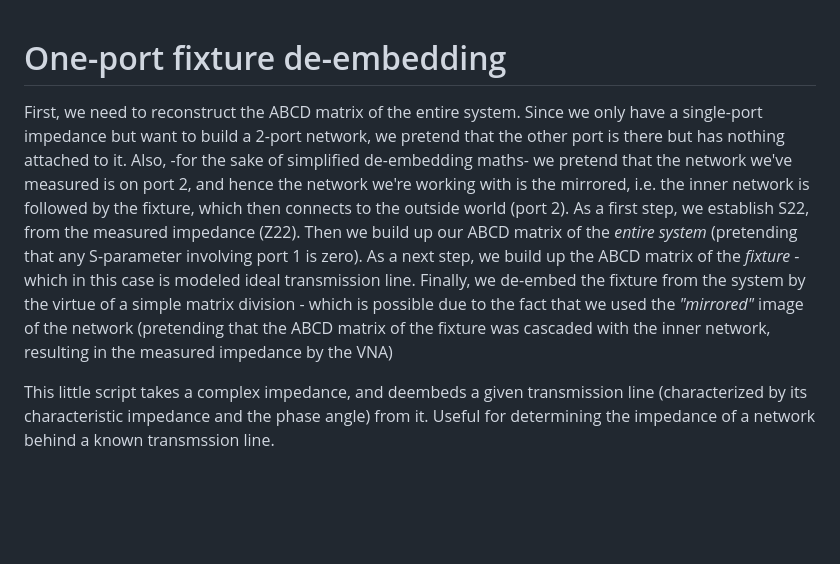
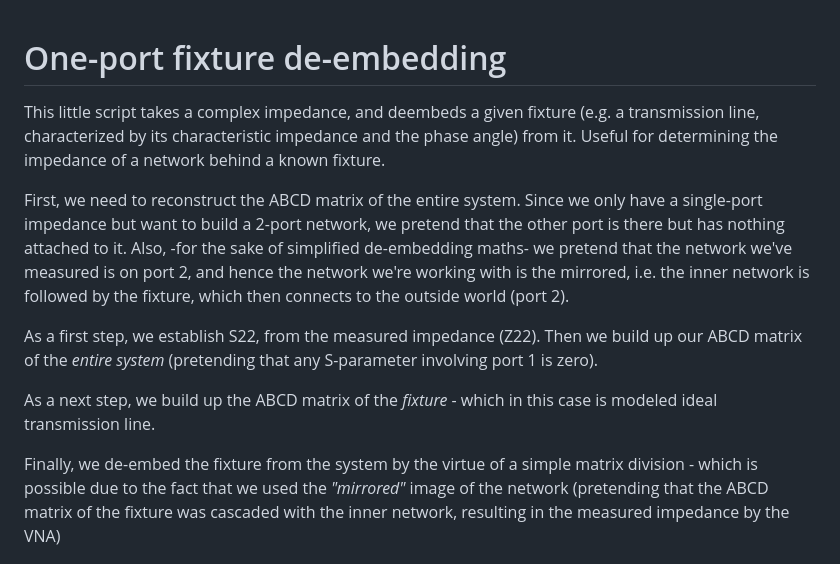
Before and after one commit to szoftveres/RF_Microwave, a Markdown page: DeembedFixture/README.md, the part around the change. Rendered like a GitHub page; blank space fills up the shorter version.

Commit message:
deembed readme format

```diff
--- a/Deembed/README.md
+++ b/DeembedFixture/README.md
@@ -1,10 +1,13 @@
 # One-port fixture de-embedding
 
+This little script takes a complex impedance, and deembeds a given fixture (e.g. a transmission line, characterized by its characteristic impedance and the phase angle) from it. Useful for determining the impedance of a network behind a known fixture.
+
 First, we need to reconstruct the ABCD matrix of the entire system. Since we only have a single-port impedance but want to build a 2-port network, we pretend that the other port is there but has nothing attached to it. Also, -for the sake of simplified de-embedding maths- we pretend that the network we've measured is on port 2, and hence the network we're working with is the mirrored, i.e. the inner network is followed by the fixture, which then connects to the outside world (port 2).
+
 As a first step, we establish S22, from the measured impedance (Z22). Then we build up our ABCD matrix of the *entire system* (pretending that any S-parameter involving port 1 is zero).
+
 As a next step, we build up the ABCD matrix of the *fixture* - which in this case is modeled ideal transmission line.
+
 Finally, we de-embed the fixture from the system by the virtue of a simple matrix division - which is possible due to the fact that we used the *"mirrored"* image of the network (pretending that the ABCD matrix of the fixture was cascaded with the inner network, resulting in the measured impedance by the VNA)
 
-This little script takes a complex impedance, and deembeds a given transmission line (characterized by its characteristic impedance and the phase angle) from it. Useful for determining the impedance of a network behind a known transmssion line.
-
 ![deembed](deembed.png)
```
Also changed, not shown: DeembedFixture/deembed.png (renamed from Deembed/deembed.png), 2 other files.
